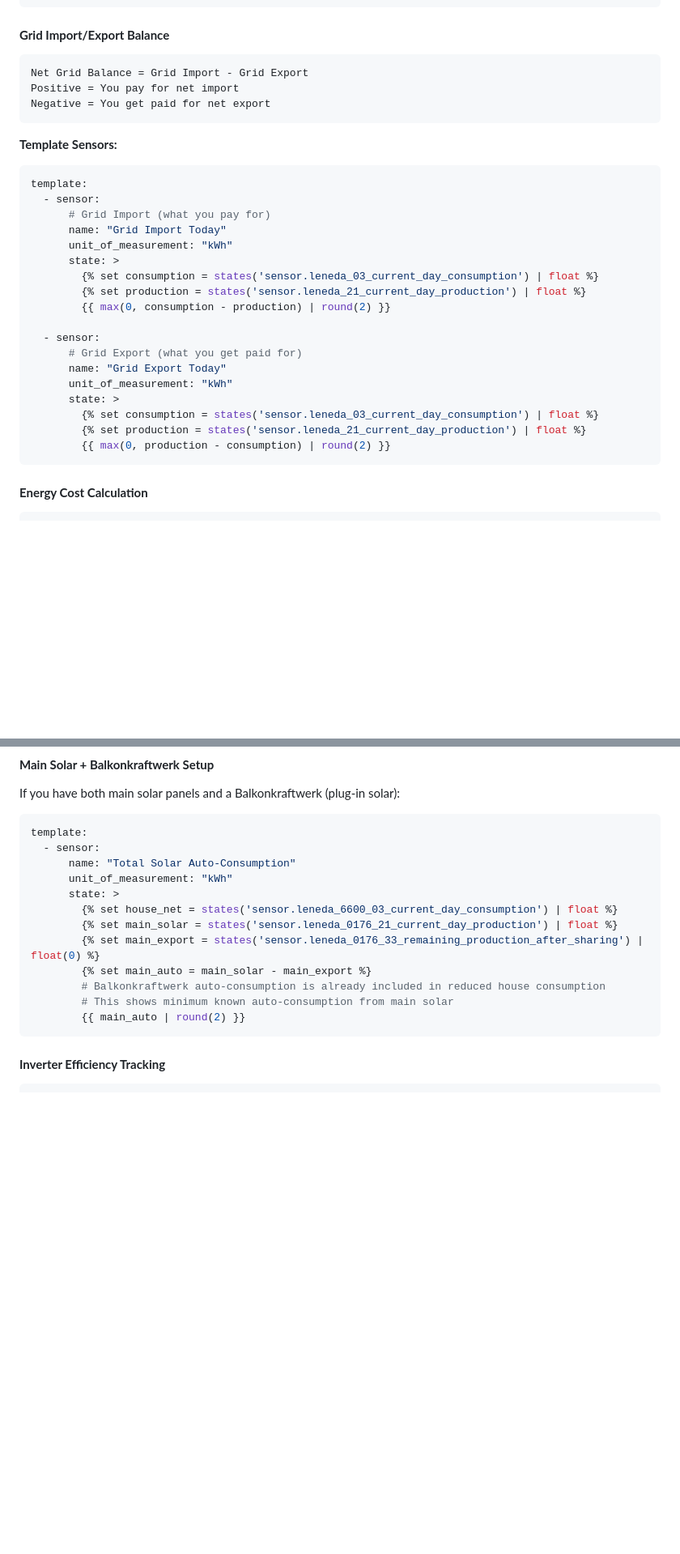
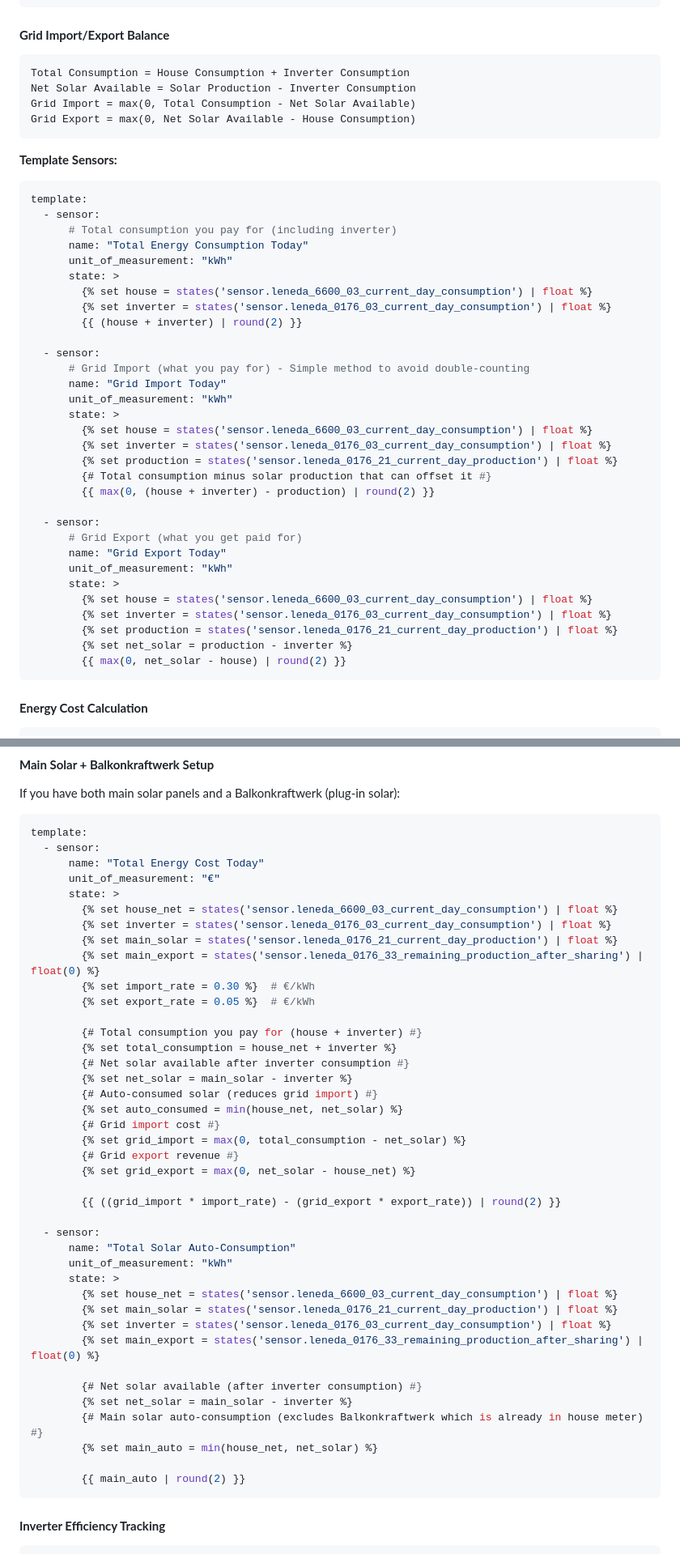
Before and after one commit to koosoli/Leneda-HACS-integration, a Markdown page: README.md, 2 parts joined by grey strips. Shown: that part at 81% size. GitHub-like rendering; blank space fills up the shorter version.

````diff
--- a/README.md
+++ b/README.md
@@ -199,31 +210,45 @@ template:
 
 #### **Grid Import/Export Balance**
 ```
-Net Grid Balance = Grid Import - Grid Export
-Positive = You pay for net import
-Negative = You get paid for net export
+Total Consumption = House Consumption + Inverter Consumption
+Net Solar Available = Solar Production - Inverter Consumption
+Grid Import = max(0, Total Consumption - Net Solar Available)
+Grid Export = max(0, Net Solar Available - House Consumption)
 ```
 
 **Template Sensors:**
 ```yaml
 template:
   - sensor:
-      # Grid Import (what you pay for)
+      # Total consumption you pay for (including inverter)
+      name: "Total Energy Consumption Today"
+      unit_of_measurement: "kWh"
+      state: >
+        {% set house = states('sensor.leneda_6600_03_current_day_consumption') | float %}
+        {% set inverter = states('sensor.leneda_0176_03_current_day_consumption') | float %}
+        {{ (house + inverter) | round(2) }}
+
+  - sensor:
+      # Grid Import (what you pay for) - Simple method to avoid double-counting
       name: "Grid Import Today"
       unit_of_measurement: "kWh"
       state: >
-        {% set consumption = states('sensor.leneda_03_current_day_consumption') | float %}
-        {% set production = states('sensor.leneda_21_current_day_production') | float %}
-        {{ max(0, consumption - production) | round(2) }}
+        {% set house = states('sensor.leneda_6600_03_current_day_consumption') | float %}
+        {% set inverter = states('sensor.leneda_0176_03_current_day_consumption') | float %}
+        {% set production = states('sensor.leneda_0176_21_current_day_production') | float %}
+        {# Total consumption minus solar production that can offset it #}
+        {{ max(0, (house + inverter) - production) | round(2) }}
 
   - sensor:
       # Grid Export (what you get paid for)
       name: "Grid Export Today"
       unit_of_measurement: "kWh"
       state: >
-        {% set consumption = states('sensor.leneda_03_current_day_consumption') | float %}
-        {% set production = states('sensor.leneda_21_current_day_production') | float %}
-        {{ max(0, production - consumption) | round(2) }}
+        {% set house = states('sensor.leneda_6600_03_current_day_consumption') | float %}
+        {% set inverter = states('sensor.leneda_0176_03_current_day_consumption') | float %}
+        {% set production = states('sensor.leneda_0176_21_current_day_production') | float %}
+        {% set net_solar = production - inverter %}
+        {{ max(0, net_solar - house) | round(2) }}
 ```
 
 #### **Energy Cost Calculation**
@@ -249,15 +274,43 @@ If you have both main solar panels and a Balkonkraftwerk (plug-in solar):
 ```yaml
 template:
   - sensor:
+      name: "Total Energy Cost Today"
+      unit_of_measurement: "€"
+      state: >
+        {% set house_net = states('sensor.leneda_6600_03_current_day_consumption') | float %}
+        {% set inverter = states('sensor.leneda_0176_03_current_day_consumption') | float %}
+        {% set main_solar = states('sensor.leneda_0176_21_current_day_production') | float %}
+        {% set main_export = states('sensor.leneda_0176_33_remaining_production_after_sharing') | float(0) %}
+        {% set import_rate = 0.30 %}  # €/kWh
+        {% set export_rate = 0.05 %}  # €/kWh
+
+        {# Total consumption you pay for (house + inverter) #}
+        {% set total_consumption = house_net + inverter %}
+        {# Net solar available after inverter consumption #}
+        {% set net_solar = main_solar - inverter %}
+        {# Auto-consumed solar (reduces grid import) #}
+        {% set auto_consumed = min(house_net, net_solar) %}
+        {# Grid import cost #}
+        {% set grid_import = max(0, total_consumption - net_solar) %}
+        {# Grid export revenue #}
+        {% set grid_export = max(0, net_solar - house_net) %}
+
+        {{ ((grid_import * import_rate) - (grid_export * export_rate)) | round(2) }}
+
+  - sensor:
       name: "Total Solar Auto-Consumption"
       unit_of_measurement: "kWh"
       state: >
         {% set house_net = states('sensor.leneda_6600_03_current_day_consumption') | float %}
         {% set main_solar = states('sensor.leneda_0176_21_current_day_production') | float %}
+        {% set inverter = states('sensor.leneda_0176_03_current_day_consumption') | float %}
         {% set main_export = states('sensor.leneda_0176_33_remaining_production_after_sharing') | float(0) %}
-        {% set main_auto = main_solar - main_export %}
-        # Balkonkraftwerk auto-consumption is already included in reduced house consumption
-        # This shows minimum known auto-consumption from main solar
+
+        {# Net solar available (after inverter consumption) #}
+        {% set net_solar = main_solar - inverter %}
+        {# Main solar auto-consumption (excludes Balkonkraftwerk which is already in house meter) #}
+        {% set main_auto = min(house_net, net_solar) %}
+
         {{ main_auto | round(2) }}
 ```
 
````
Also changed, not shown: other parts of README.md (+14 -3 lines).
